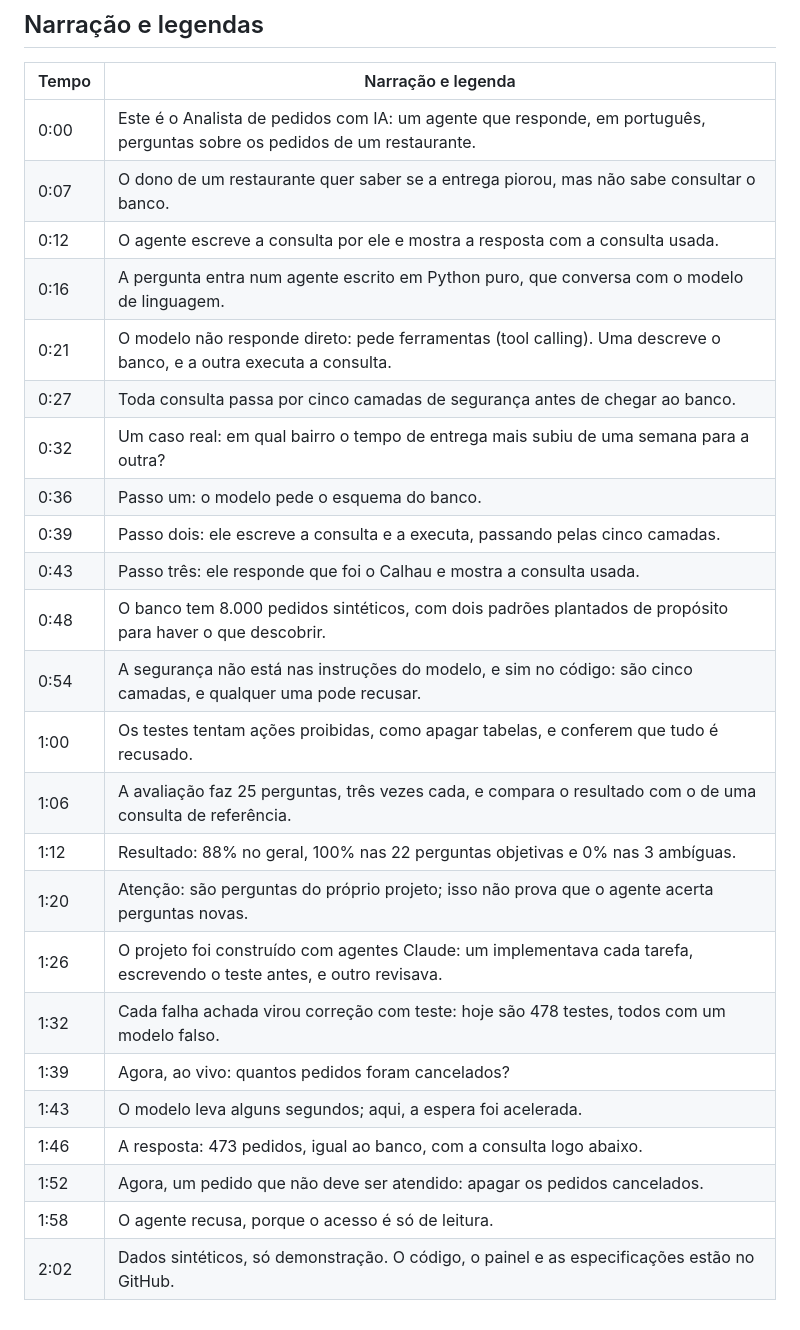
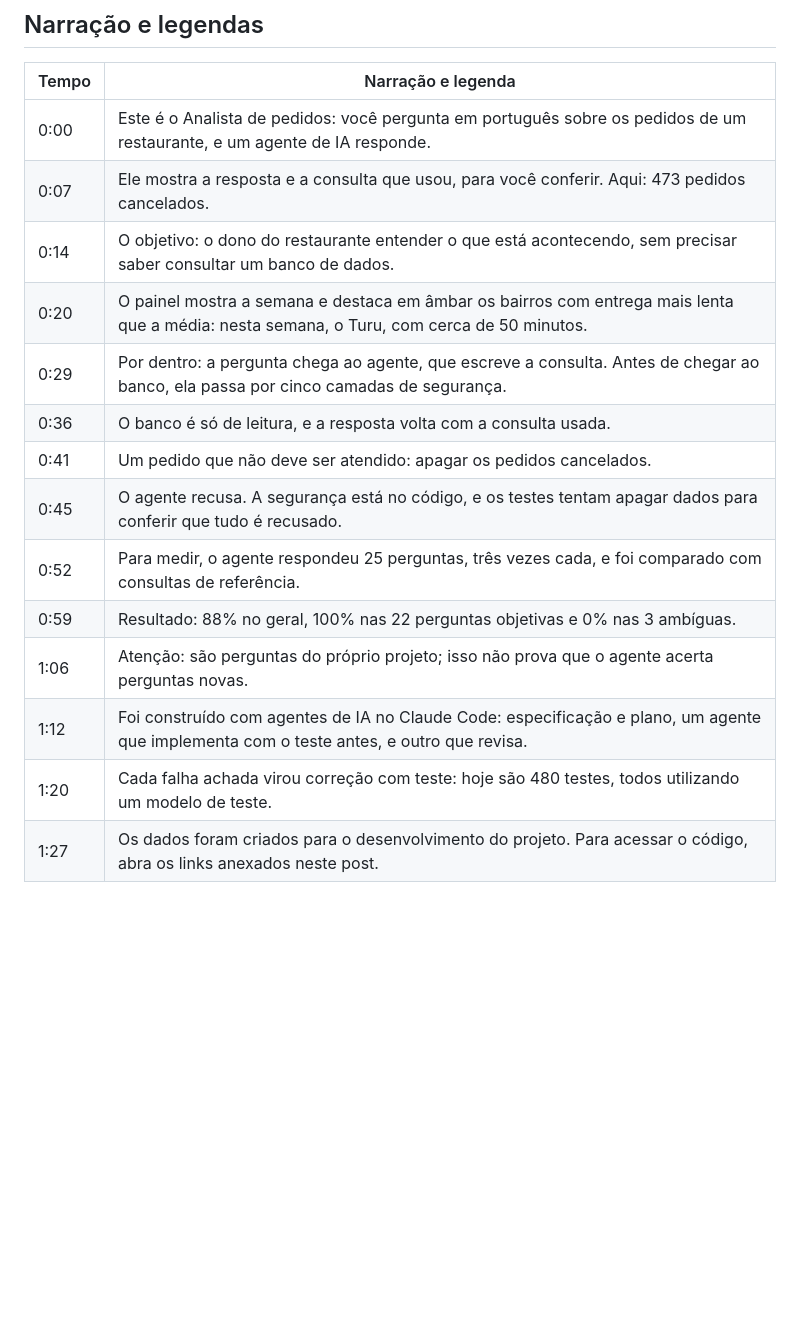
Before and after one commit to EnzoFrazao/analista-pedidos-ia, a Markdown page: docs/video/legendas.md, the part around one of its changes. Drawn GitHub-style; blank space fills up the shorter version.

```diff
--- a/docs/video/legendas.md
+++ b/docs/video/legendas.md
@@ -23,27 +20,17 @@ Dados sintéticos de um restaurante fictício; é uma demonstração, não um pr
 
 | Tempo | Narração e legenda |
 |---|---|
-| 0:00 | Este é o Analista de pedidos com IA: um agente que responde, em português, perguntas sobre os pedidos de um restaurante. |
-| 0:07 | O dono de um restaurante quer saber se a entrega piorou, mas não sabe consultar o banco. |
-| 0:12 | O agente escreve a consulta por ele e mostra a resposta com a consulta usada. |
-| 0:16 | A pergunta entra num agente escrito em Python puro, que conversa com o modelo de linguagem. |
-| 0:21 | O modelo não responde direto: pede ferramentas (tool calling). Uma descreve o banco, e a outra executa a consulta. |
-| 0:27 | Toda consulta passa por cinco camadas de segurança antes de chegar ao banco. |
-| 0:32 | Um caso real: em qual bairro o tempo de entrega mais subiu de uma semana para a outra? |
-| 0:36 | Passo um: o modelo pede o esquema do banco. |
-| 0:39 | Passo dois: ele escreve a consulta e a executa, passando pelas cinco camadas. |
-| 0:43 | Passo três: ele responde que foi o Calhau e mostra a consulta usada. |
-| 0:48 | O banco tem 8.000 pedidos sintéticos, com dois padrões plantados de propósito para haver o que descobrir. |
-| 0:54 | A segurança não está nas instruções do modelo, e sim no código: são cinco camadas, e qualquer uma pode recusar. |
-| 1:00 | Os testes tentam ações proibidas, como apagar tabelas, e conferem que tudo é recusado. |
-| 1:06 | A avaliação faz 25 perguntas, três vezes cada, e compara o resultado com o de uma consulta de referência. |
-| 1:12 | Resultado: 88% no geral, 100% nas 22 perguntas objetivas e 0% nas 3 ambíguas. |
-| 1:20 | Atenção: são perguntas do próprio projeto; isso não prova que o agente acerta perguntas novas. |
-| 1:26 | O projeto foi construído com agentes Claude: um implementava cada tarefa, escrevendo o teste antes, e outro revisava. |
-| 1:32 | Cada falha achada virou correção com teste: hoje são 478 testes, todos com um modelo falso. |
-| 1:39 | Agora, ao vivo: quantos pedidos foram cancelados? |
-| 1:43 | O modelo leva alguns segundos; aqui, a espera foi acelerada. |
-| 1:46 | A resposta: 473 pedidos, igual ao banco, com a consulta logo abaixo. |
-| 1:52 | Agora, um pedido que não deve ser atendido: apagar os pedidos cancelados. |
-| 1:58 | O agente recusa, porque o acesso é só de leitura. |
-| 2:02 | Dados sintéticos, só demonstração. O código, o painel e as especificações estão no GitHub. |
+| 0:00 | Este é o Analista de pedidos: você pergunta em português sobre os pedidos de um restaurante, e um agente de IA responde. |
+| 0:07 | Ele mostra a resposta e a consulta que usou, para você conferir. Aqui: 473 pedidos cancelados. |
+| 0:14 | O objetivo: o dono do restaurante entender o que está acontecendo, sem precisar saber consultar um banco de dados. |
+| 0:20 | O painel mostra a semana e destaca em âmbar os bairros com entrega mais lenta que a média: nesta semana, o Turu, com cerca de 50 minutos. |
+| 0:29 | Por dentro: a pergunta chega ao agente, que escreve a consulta. Antes de chegar ao banco, ela passa por cinco camadas de segurança. |
+| 0:36 | O banco é só de leitura, e a resposta volta com a consulta usada. |
+| 0:41 | Um pedido que não deve ser atendido: apagar os pedidos cancelados. |
+| 0:45 | O agente recusa. A segurança está no código, e os testes tentam apagar dados para conferir que tudo é recusado. |
+| 0:52 | Para medir, o agente respondeu 25 perguntas, três vezes cada, e foi comparado com consultas de referência. |
+| 0:59 | Resultado: 88% no geral, 100% nas 22 perguntas objetivas e 0% nas 3 ambíguas. |
+| 1:06 | Atenção: são perguntas do próprio projeto; isso não prova que o agente acerta perguntas novas. |
+| 1:12 | Foi construído com agentes de IA no Claude Code: especificação e plano, um agente que implementa com o teste antes, e outro que revisa. |
+| 1:20 | Cada falha achada virou correção com teste: hoje são 480 testes, todos utilizando um modelo de teste. |
+| 1:27 | Os dados foram criados para o desenvolvimento do projeto. Para acessar o código, abra os links anexados neste post. |
```
Also changed, not shown: other parts of docs/video/legendas.md (+8 -11 lines), README.md (+15 -18 lines), specs/history.md (+16 -0 lines), docs/video/poster.png, docs/video/previa.gif, 1 other file.
